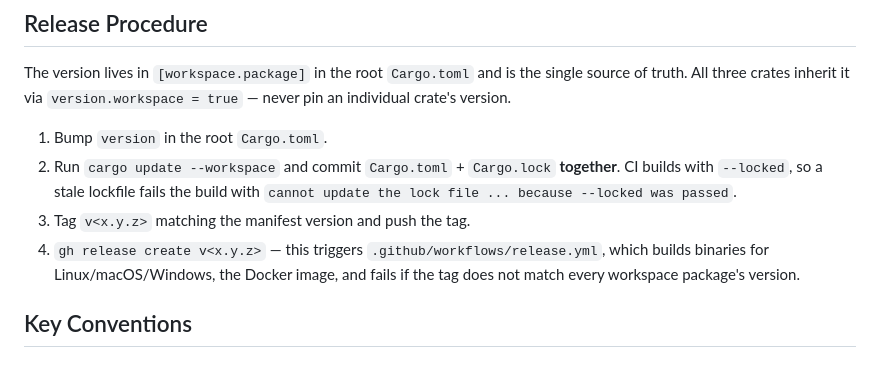
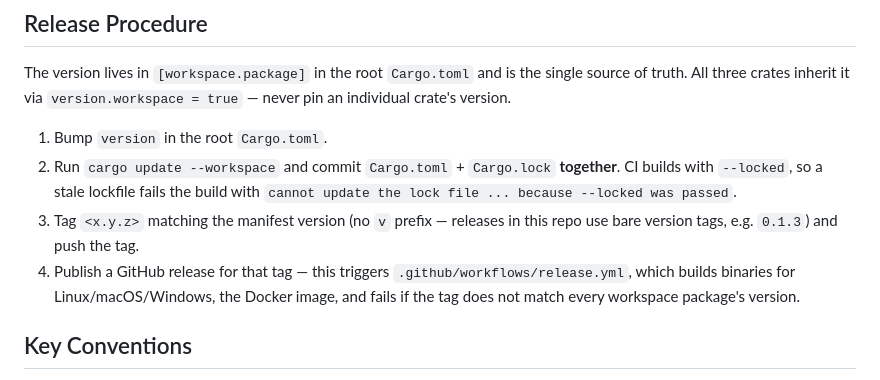
Before and after one commit to aaberg/todo, a Markdown page: AGENTS.md, the part around the change. Drawn GitHub-style.

Commit message:
Use bare version tags (no v prefix) in release procedure
Co-authored-by: aaberg <aaberg@users.noreply.github.com>

```diff
--- a/AGENTS.md
+++ b/AGENTS.md
@@ -115,8 +115,9 @@ single source of truth. All three crates inherit it via `version.workspace = tru
 2. Run `cargo update --workspace` and commit `Cargo.toml` + `Cargo.lock` **together**.
    CI builds with `--locked`, so a stale lockfile fails the build with
    `cannot update the lock file ... because --locked was passed`.
-3. Tag `v<x.y.z>` matching the manifest version and push the tag.
-4. `gh release create v<x.y.z>` — this triggers `.github/workflows/release.yml`,
+3. Tag `<x.y.z>` matching the manifest version (no `v` prefix — releases in this
+   repo use bare version tags, e.g. `0.1.3`) and push the tag.
+4. Publish a GitHub release for that tag — this triggers `.github/workflows/release.yml`,
    which builds binaries for Linux/macOS/Windows, the Docker image, and fails if
    the tag does not match every workspace package's version.
 
```
